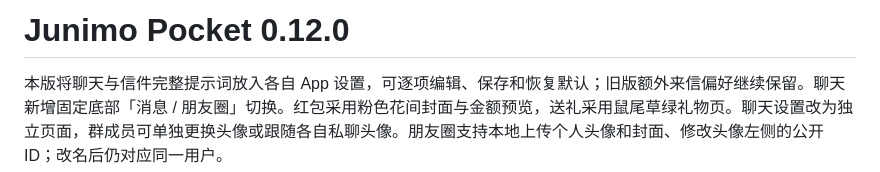
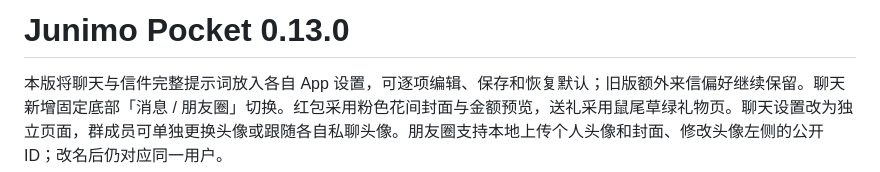
Before and after one commit to EvelynOvO5/sillytavern-junimo-pocket, a Markdown page: README.md, the part around the change. Rendered like a GitHub page.

```diff
--- a/README.md
+++ b/README.md
@@ -1,4 +1,4 @@
-# Junimo Pocket 0.12.0
+# Junimo Pocket 0.13.0
 
 本版将聊天与信件完整提示词放入各自 App 设置，可逐项编辑、保存和恢复默认；旧版额外来信偏好继续保留。聊天新增固定底部「消息 / 朋友圈」切换。红包采用粉色花间封面与金额预览，送礼采用鼠尾草绿礼物页。聊天设置改为独立页面，群成员可单独更换头像或跟随各自私聊头像。朋友圈支持本地上传个人头像和封面、修改头像左侧的公开 ID；改名后仍对应同一用户。
 
```
